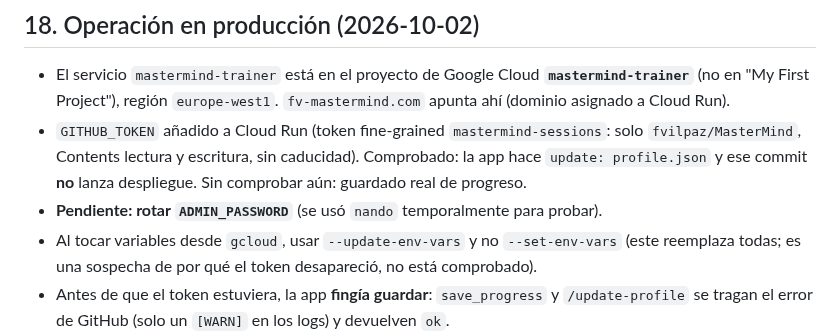
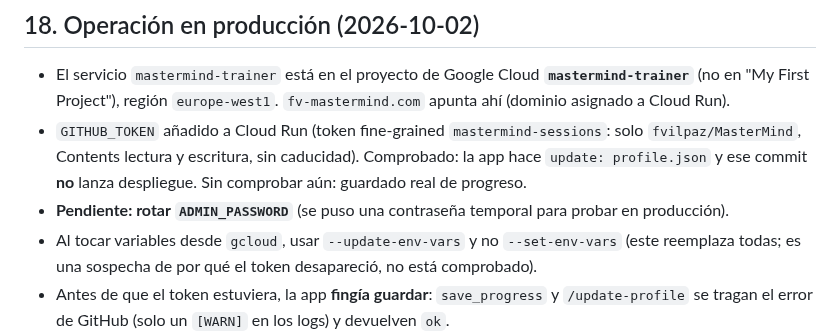
Before and after one commit to fvilpaz/MasterMind, a Markdown page: ROADMAP.md, the part around the change. Drawn GitHub-style.

Commit message:
docs(roadmap): no nombrar la contraseña temporal (el repo es público)
Co-Authored-By: Claude Sonnet 5.5 <noreply@anthropic.com>

```diff
--- a/ROADMAP.md
+++ b/ROADMAP.md
@@ -306,7 +306,7 @@ haría: crear el bucket, el permiso y la variable. Coste prácticamente cero.
 - `GITHUB_TOKEN` añadido a Cloud Run (token fine-grained `mastermind-sessions`: solo `fvilpaz/MasterMind`,
   Contents lectura y escritura, sin caducidad). Comprobado: la app hace `update: profile.json` y ese commit
   **no** lanza despliegue. Sin comprobar aún: guardado real de progreso.
-- **Pendiente: rotar `ADMIN_PASSWORD`** (se usó `nando` temporalmente para probar).
+- **Pendiente: rotar `ADMIN_PASSWORD`** (se puso una contraseña temporal para probar en producción).
 - Al tocar variables desde `gcloud`, usar `--update-env-vars` y no `--set-env-vars` (este reemplaza todas;
   es una sospecha de por qué el token desapareció, no está comprobado).
 - Antes de que el token estuviera, la app **fingía guardar**: `save_progress` y `/update-profile` se tragan el
```
